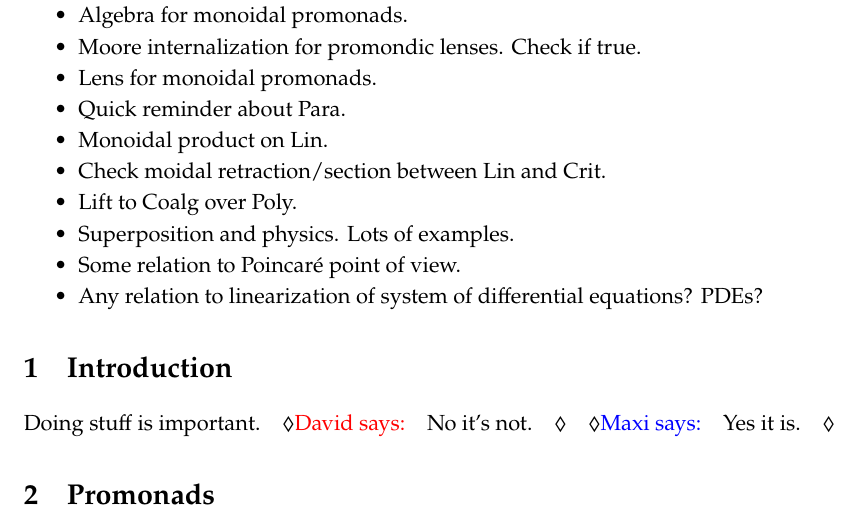
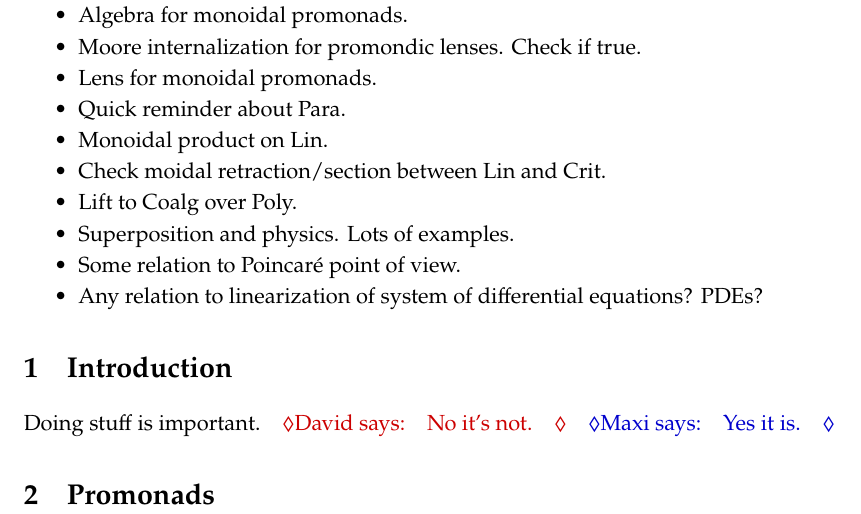
Before and after one commit to dspivak/linearization, a LaTeX book (linearization.tex): part of the page, cut so that both start at the same text. Compiled offline with pdfLaTeX.

Commit message:
comments

```diff
--- a/linearization.tex
+++ b/linearization.tex
@@ -502,8 +502,8 @@ bimr/.tip={Glyph[glyph math command=triangleright, glyph length=.95ex]},
 
 \newcommand{\thanksAFOSR}[1]{This material is based upon work supported by the Air Force Office of Scientific Research under award number #1}
 
-\newcommand{\dnote}[1]{\quad$\lozenge${\color{red}David says:}\quad#1\quad$\lozenge$}
-\newcommand{\mnote}[1]{\quad$\lozenge${\color{blue}Maxi says:}\quad#1\quad$\lozenge$}
+\newcommand{\dnote}[1]{\quad{\color{red!80!black}$\lozenge$David says:\quad#1\quad$\lozenge$}}
+\newcommand{\mnote}[1]{\quad{\color{blue!80!black}$\lozenge$Maxi says:\quad#1\quad$\lozenge$}}
 
 
 %----Changeable document parameters----%
```
